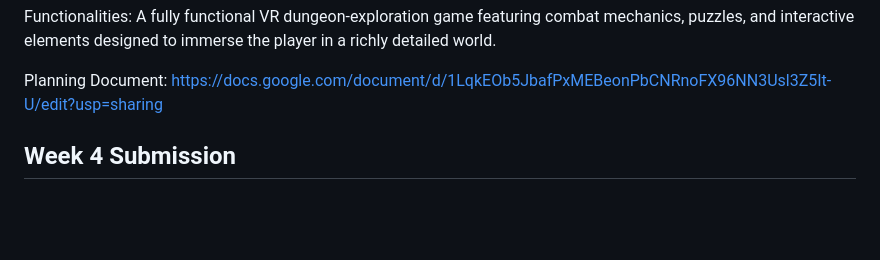
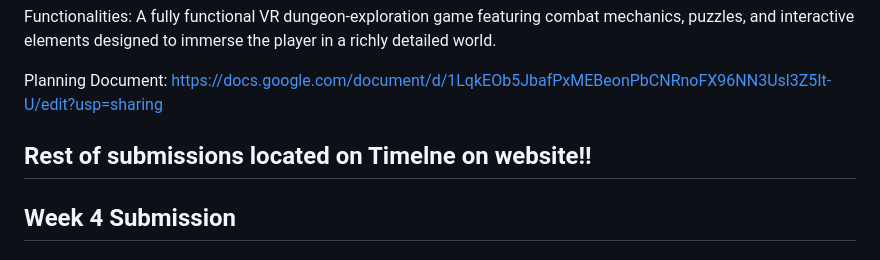
Before and after one commit to arusher999/Dungeon-Delver-VR, a Markdown page: README.md, the part around the change. Rendered like a GitHub page; blank space fills up the shorter version.

```diff
--- a/README.md
+++ b/README.md
@@ -20,6 +20,9 @@ Functionalities:
 A fully functional VR dungeon-exploration game featuring combat mechanics, puzzles, and interactive elements designed to immerse the player in a richly detailed world.
 
 Planning Document: https://docs.google.com/document/d/1LqkEOb5JbafPxMEBeonPbCNRnoFX96NN3Usl3Z5It-U/edit?usp=sharing
+
+
+## Rest of submissions located on Timelne on website!!
 
 ## Week 4 Submission
 
```
